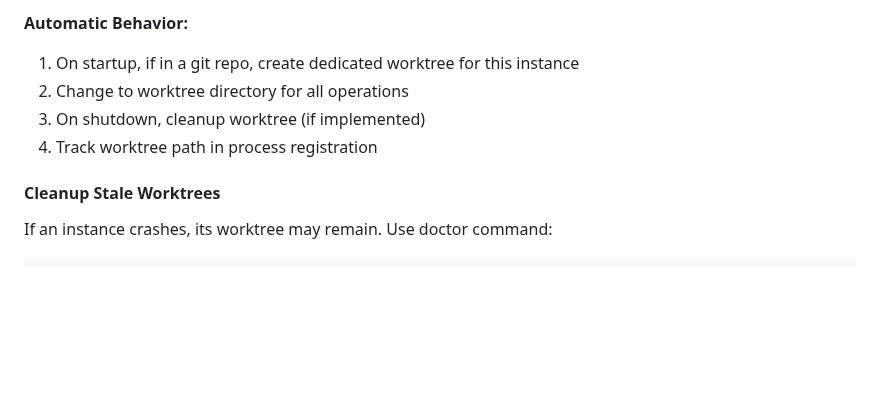
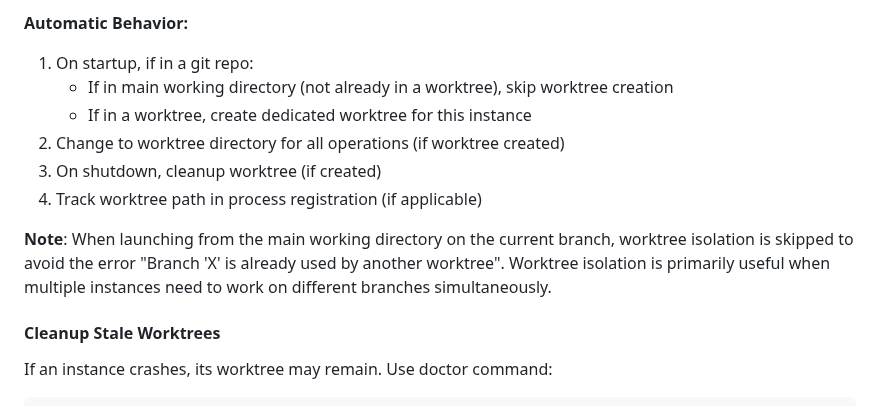
Before and after one commit to rand/mnemosyne, a Markdown page: docs/MULTI_INSTANCE.md, the part around the change. Drawn GitHub-style; blank space fills up the shorter version.

Commit message:
docs: Update worktree behavior in MULTI_INSTANCE.md
Document that worktree isolation is skipped when launching from main
working directory to avoid "Branch already used by another worktree" error.

Related to commit a4e5a7e (fix: Clean up startup noise and worktree errors)

🤖 Generated with [Claude Code](https://claude.com/claude-code)

Co-Authored-By: Claude <noreply@anthropic.com>

```diff
--- a/docs/MULTI_INSTANCE.md
+++ b/docs/MULTI_INSTANCE.md
@@ -49,10 +49,14 @@ repo/                          # Main worktree
 - **Automatic Cleanup**: Stale worktrees removed by `mnemosyne doctor --fix`
 
 **Automatic Behavior:**
-1. On startup, if in a git repo, create dedicated worktree for this instance
-2. Change to worktree directory for all operations
-3. On shutdown, cleanup worktree (if implemented)
-4. Track worktree path in process registration
+1. On startup, if in a git repo:
+   - If in main working directory (not already in a worktree), skip worktree creation
+   - If in a worktree, create dedicated worktree for this instance
+2. Change to worktree directory for all operations (if worktree created)
+3. On shutdown, cleanup worktree (if created)
+4. Track worktree path in process registration (if applicable)
+
+**Note**: When launching from the main working directory on the current branch, worktree isolation is skipped to avoid the error "Branch 'X' is already used by another worktree". Worktree isolation is primarily useful when multiple instances need to work on different branches simultaneously.
 
 #### Cleanup Stale Worktrees
 
```
